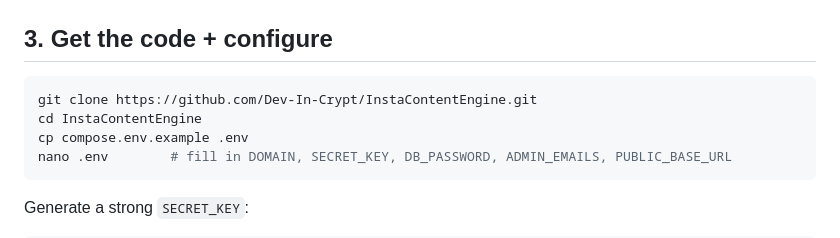
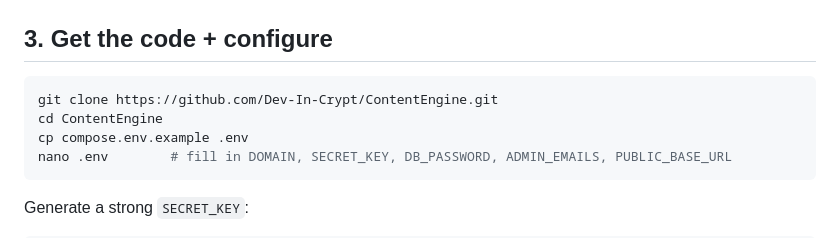
Before and after one commit to Dev-In-Crypt/InstaContentEngine, a Markdown page: SELFHOST.md, the part around the change. Rendered like a GitHub page.

````diff
--- a/SELFHOST.md
+++ b/SELFHOST.md
@@ -22,8 +22,8 @@ curl -fsSL https://get.docker.com | sh
 ## 3. Get the code + configure
 
 ```bash
-git clone https://github.com/Dev-In-Crypt/InstaContentEngine.git
-cd InstaContentEngine
+git clone https://github.com/Dev-In-Crypt/ContentEngine.git
+cd ContentEngine
 cp compose.env.example .env
 nano .env        # fill in DOMAIN, SECRET_KEY, DB_PASSWORD, ADMIN_EMAILS, PUBLIC_BASE_URL
 ```
````
Also changed, not shown: README.md (+4 -4 lines).
